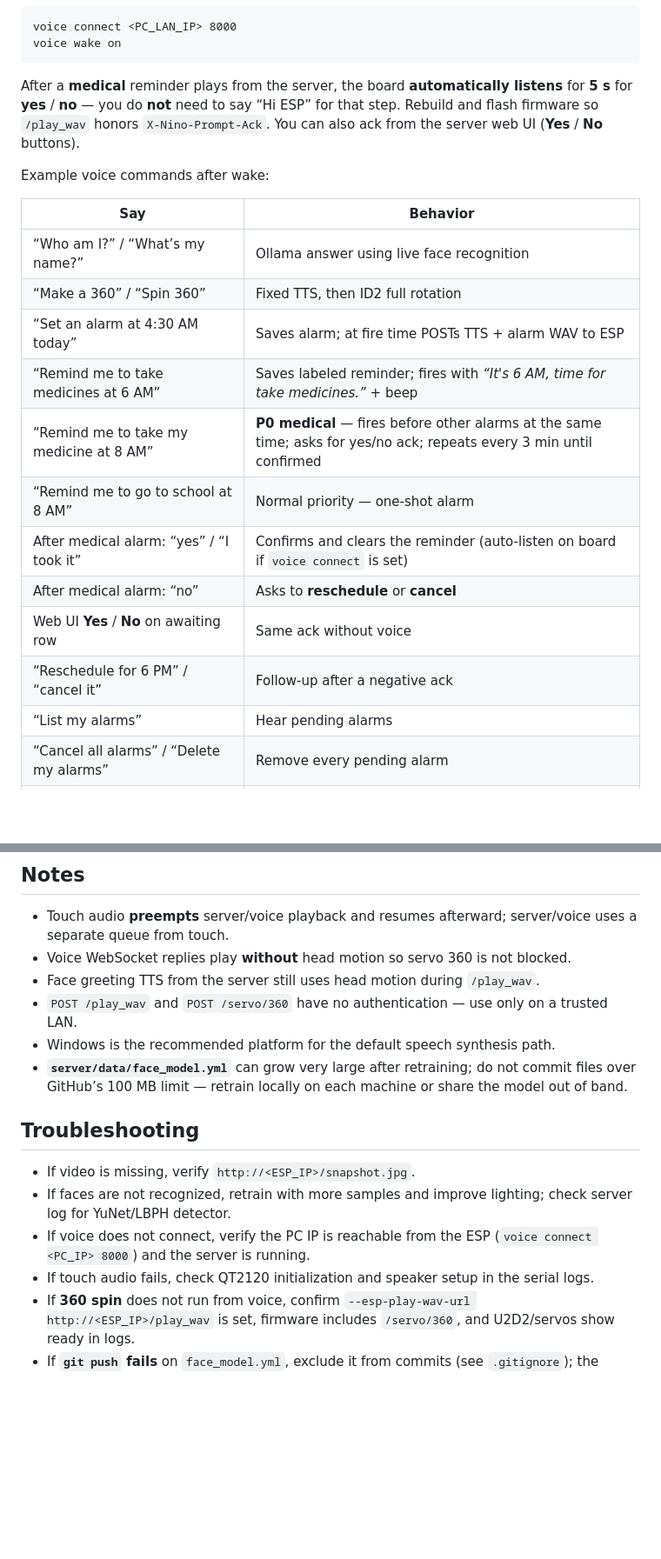
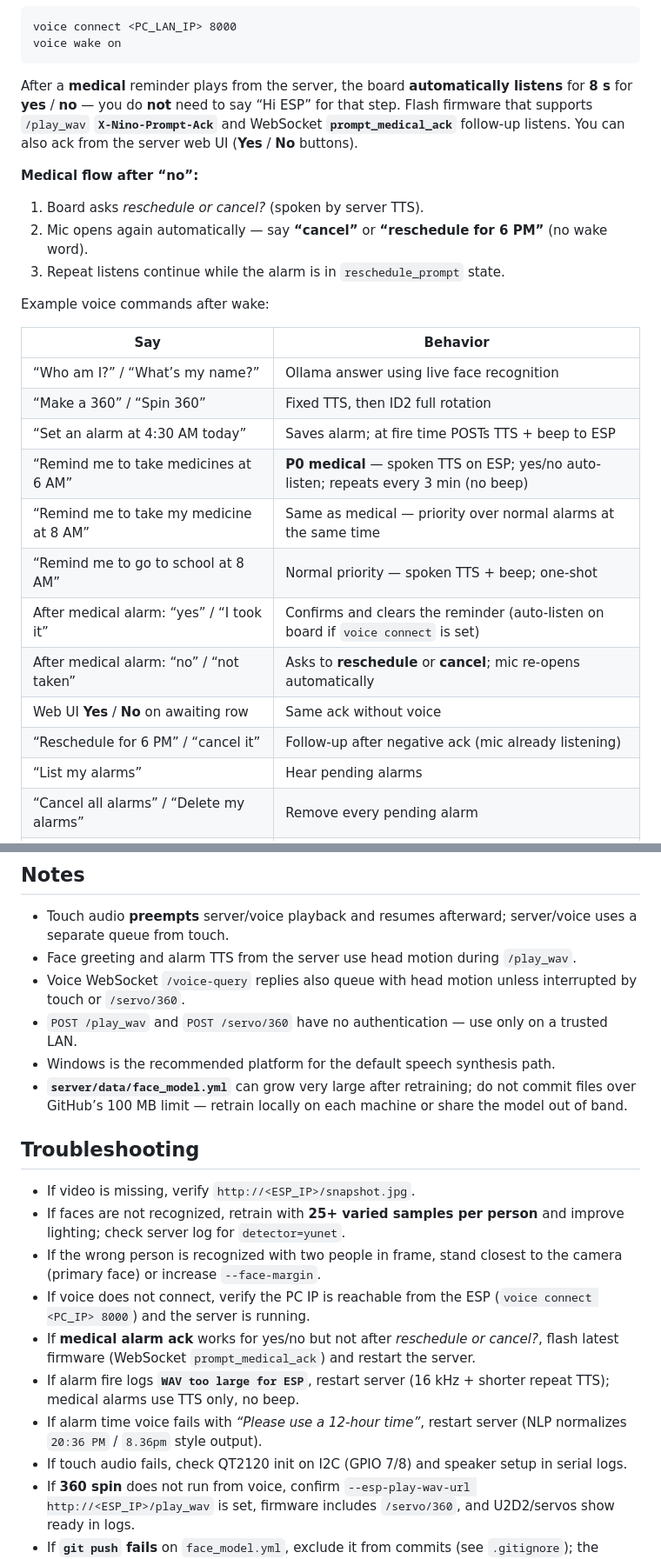
Before and after one commit to mmeghanamadhuri/NINO_HOME_Intelligent_mode_megha, a Markdown page: README.md, 2 parts joined by grey strips. Shown at 87% size. GitHub-like rendering; blank space fills up the shorter version.

````diff
--- a/README.md
+++ b/README.md
@@ -190,7 +205,13 @@ voice connect <PC_LAN_IP> 8000
 voice wake on
 ```
 
-After a **medical** reminder plays from the server, the board **automatically listens** for **5 s** for **yes** / **no** — you do **not** need to say “Hi ESP” for that step. Rebuild and flash firmware so `/play_wav` honors `X-Nino-Prompt-Ack`. You can also ack from the server web UI (**Yes** / **No** buttons).
+After a **medical** reminder plays from the server, the board **automatically listens** for **8 s** for **yes** / **no** — you do **not** need to say “Hi ESP” for that step. Flash firmware that supports `/play_wav` **`X-Nino-Prompt-Ack`** and WebSocket **`prompt_medical_ack`** follow-up listens. You can also ack from the server web UI (**Yes** / **No** buttons).
+
+**Medical flow after “no”:**
+
+1. Board asks *reschedule or cancel?* (spoken by server TTS).
+2. Mic opens again automatically — say **“cancel”** or **“reschedule for 6 PM”** (no wake word).
+3. Repeat listens continue while the alarm is in `reschedule_prompt` state.
 
 Example voice commands after wake:
 
@@ -198,14 +219,14 @@ Example voice commands after wake:
 |-----|----------|
 | “Who am I?” / “What’s my name?” | Ollama answer using live face recognition |
 | “Make a 360” / “Spin 360” | Fixed TTS, then ID2 full rotation |
-| “Set an alarm at 4:30 AM today” | Saves alarm; at fire time POSTs TTS + alarm WAV to ESP |
-| “Remind me to take medicines at 6 AM” | Saves labeled reminder; fires with *“It's 6 AM, time for take medicines.”* + beep |
-| “Remind me to take my medicine at 8 AM” | **P0 medical** — fires before other alarms at the same time; asks for yes/no ack; repeats every 3 min until confirmed |
-| “Remind me to go to school at 8 AM” | Normal priority — one-shot alarm |
+| “Set an alarm at 4:30 AM today” | Saves alarm; at fire time POSTs TTS + beep to ESP |
+| “Remind me to take medicines at 6 AM” | **P0 medical** — spoken TTS on ESP; yes/no auto-listen; repeats every 3 min (no beep) |
+| “Remind me to take my medicine at 8 AM” | Same as medical — priority over normal alarms at the same time |
+| “Remind me to go to school at 8 AM” | Normal priority — spoken TTS + beep; one-shot |
 | After medical alarm: “yes” / “I took it” | Confirms and clears the reminder (auto-listen on board if `voice connect` is set) |
-| After medical alarm: “no” | Asks to **reschedule** or **cancel** |
+| After medical alarm: “no” / “not taken” | Asks to **reschedule** or **cancel**; mic re-opens automatically |
 | Web UI **Yes** / **No** on awaiting row | Same ack without voice |
-| “Reschedule for 6 PM” / “cancel it” | Follow-up after a negative ack |
+| “Reschedule for 6 PM” / “cancel it” | Follow-up after negative ack (mic already listening) |
 | “List my alarms” | Hear pending alarms |
 | “Cancel all alarms” / “Delete my alarms” | Remove every pending alarm |
 | “Cancel alarm at 4 AM” / “Delete my coffee reminder” | Remove one matching alarm |
@@ -306,8 +340,8 @@ managed_components/
 ## Notes
 
 - Touch audio **preempts** server/voice playback and resumes afterward; server/voice uses a separate queue from touch.
-- Voice WebSocket replies play **without** head motion so servo 360 is not blocked.
-- Face greeting TTS from the server still uses head motion during `/play_wav`.
+- Face greeting and alarm TTS from the server use head motion during `/play_wav`.
+- Voice WebSocket `/voice-query` replies also queue with head motion unless interrupted by touch or `/servo/360`.
 - `POST /play_wav` and `POST /servo/360` have no authentication — use only on a trusted LAN.
 - Windows is the recommended platform for the default speech synthesis path.
 - **`server/data/face_model.yml`** can grow very large after retraining; do not commit files over GitHub’s 100 MB limit — retrain locally on each machine or share the model out of band.
@@ -315,9 +349,13 @@ managed_components/
 ## Troubleshooting
 
 - If video is missing, verify `http://<ESP_IP>/snapshot.jpg`.
-- If faces are not recognized, retrain with more samples and improve lighting; check server log for YuNet/LBPH detector.
+- If faces are not recognized, retrain with **25+ varied samples per person** and improve lighting; check server log for `detector=yunet`.
+- If the wrong person is recognized with two people in frame, stand closest to the camera (primary face) or increase `--face-margin`.
 - If voice does not connect, verify the PC IP is reachable from the ESP (`voice connect <PC_IP> 8000`) and the server is running.
-- If touch audio fails, check QT2120 initialization and speaker setup in the serial logs.
+- If **medical alarm ack** works for yes/no but not after *reschedule or cancel?*, flash latest firmware (WebSocket `prompt_medical_ack`) and restart the server.
+- If alarm fire logs **`WAV too large for ESP`**, restart server (16 kHz + shorter repeat TTS); medical alarms use TTS only, no beep.
+- If alarm time voice fails with *“Please use a 12-hour time”*, restart server (NLP normalizes `20:36 PM` / `8.36pm` style output).
+- If touch audio fails, check QT2120 init on I2C (GPIO 7/8) and speaker setup in serial logs.
 - If **360 spin** does not run from voice, confirm `--esp-play-wav-url http://<ESP_IP>/play_wav` is set, firmware includes `/servo/360`, and U2D2/servos show ready in logs.
 - If **`git push` fails** on `face_model.yml`, exclude it from commits (see `.gitignore`); the trained model is machine-local.
 - USB hub: U2D2 scan errors alongside UVC camera on J18 are common when the Dynamixel adapter is unplugged or still enumerating.
````
Also changed, not shown: other parts of README.md (+38 -10 lines).
